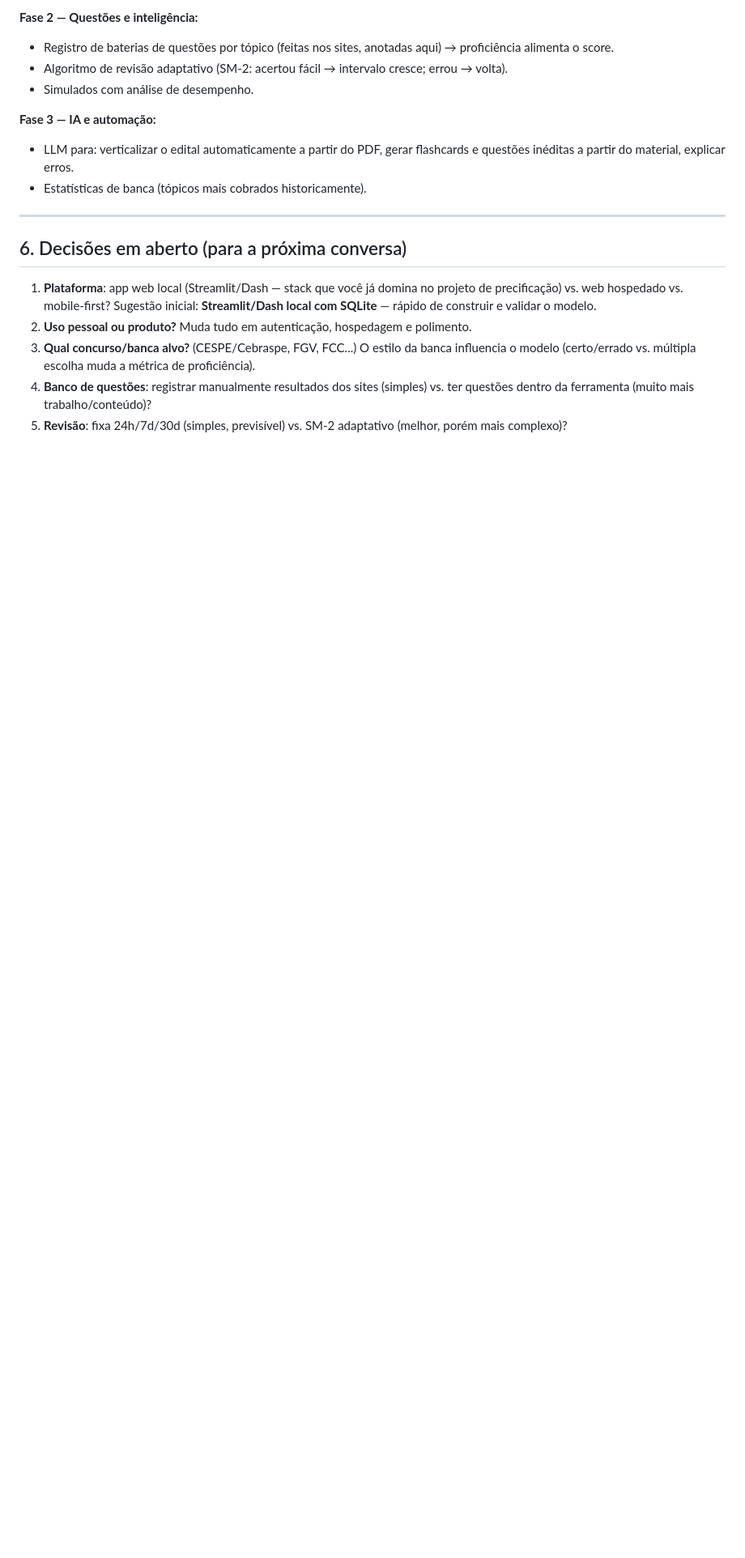
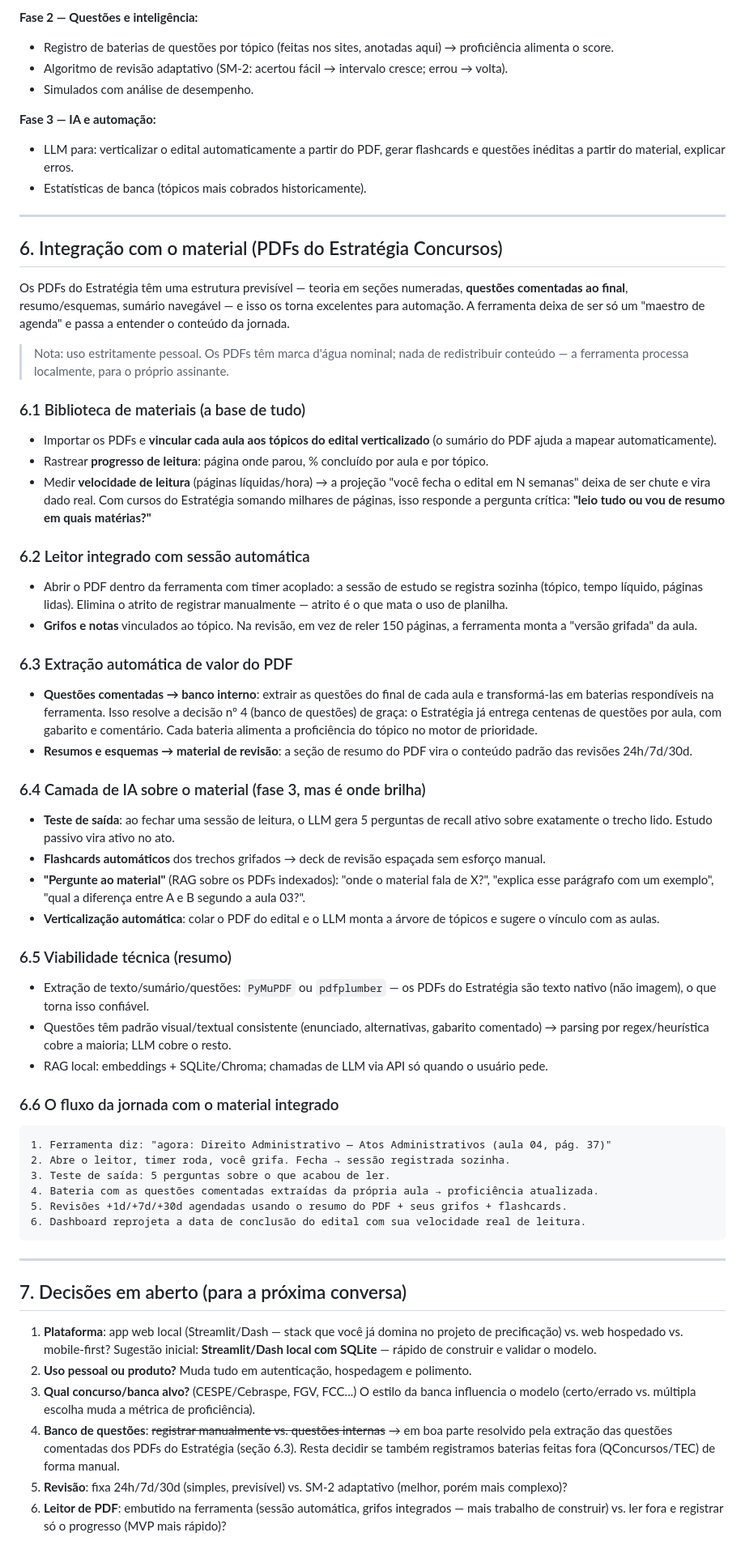
Before and after one commit to VictorPCoelho/price, a Markdown page: docs/BRAINSTORM_FERRAMENTA_ESTUDOS.md, the part around the change. Shown at 81% size. Rendered like a GitHub page; blank space fills up the shorter version.

Commit message:
Adiciona seção de integração com PDFs do Estratégia Concursos ao brainstorm
Co-Authored-By: Claude Fable 5 <noreply@anthropic.com>
Claude-Session: https://claude.ai/code/session_01DNHcTTeRg6qUM7PcaWS3yx

````diff
--- a/docs/BRAINSTORM_FERRAMENTA_ESTUDOS.md
+++ b/docs/BRAINSTORM_FERRAMENTA_ESTUDOS.md
@@ -110,10 +110,59 @@ Um tópico só é "dominado" com taxa de acerto ≥ X% (ex.: 80%) e revisões em
 
 ---
 
-## 6. Decisões em aberto (para a próxima conversa)
+## 6. Integração com o material (PDFs do Estratégia Concursos)
+
+Os PDFs do Estratégia têm uma estrutura previsível — teoria em seções numeradas, **questões comentadas ao final**, resumo/esquemas, sumário navegável — e isso os torna excelentes para automação. A ferramenta deixa de ser só um "maestro de agenda" e passa a entender o conteúdo da jornada.
+
+> Nota: uso estritamente pessoal. Os PDFs têm marca d'água nominal; nada de redistribuir conteúdo — a ferramenta processa localmente, para o próprio assinante.
+
+### 6.1 Biblioteca de materiais (a base de tudo)
+
+- Importar os PDFs e **vincular cada aula aos tópicos do edital verticalizado** (o sumário do PDF ajuda a mapear automaticamente).
+- Rastrear **progresso de leitura**: página onde parou, % concluído por aula e por tópico.
+- Medir **velocidade de leitura** (páginas líquidas/hora) → a projeção "você fecha o edital em N semanas" deixa de ser chute e vira dado real. Com cursos do Estratégia somando milhares de páginas, isso responde a pergunta crítica: **"leio tudo ou vou de resumo em quais matérias?"**
+
+### 6.2 Leitor integrado com sessão automática
+
+- Abrir o PDF dentro da ferramenta com timer acoplado: a sessão de estudo se registra sozinha (tópico, tempo líquido, páginas lidas). Elimina o atrito de registrar manualmente — atrito é o que mata o uso de planilha.
+- **Grifos e notas** vinculados ao tópico. Na revisão, em vez de reler 150 páginas, a ferramenta monta a "versão grifada" da aula.
+
+### 6.3 Extração automática de valor do PDF
+
+- **Questões comentadas → banco interno**: extrair as questões do final de cada aula e transformá-las em baterias respondíveis na ferramenta. Isso resolve a decisão nº 4 (banco de questões) de graça: o Estratégia já entrega centenas de questões por aula, com gabarito e comentário. Cada bateria alimenta a proficiência do tópico no motor de prioridade.
+- **Resumos e esquemas → material de revisão**: a seção de resumo do PDF vira o conteúdo padrão das revisões 24h/7d/30d.
+
+### 6.4 Camada de IA sobre o material (fase 3, mas é onde brilha)
+
+- **Teste de saída**: ao fechar uma sessão de leitura, o LLM gera 5 perguntas de recall ativo sobre exatamente o trecho lido. Estudo passivo vira ativo no ato.
+- **Flashcards automáticos** dos trechos grifados → deck de revisão espaçada sem esforço manual.
+- **"Pergunte ao material"** (RAG sobre os PDFs indexados): "onde o material fala de X?", "explica esse parágrafo com um exemplo", "qual a diferença entre A e B segundo a aula 03?".
+- **Verticalização automática**: colar o PDF do edital e o LLM monta a árvore de tópicos e sugere o vínculo com as aulas.
+
+### 6.5 Viabilidade técnica (resumo)
+
+- Extração de texto/sumário/questões: `PyMuPDF` ou `pdfplumber` — os PDFs do Estratégia são texto nativo (não imagem), o que torna isso confiável.
+- Questões têm padrão visual/textual consistente (enunciado, alternativas, gabarito comentado) → parsing por regex/heurística cobre a maioria; LLM cobre o resto.
+- RAG local: embeddings + SQLite/Chroma; chamadas de LLM via API só quando o usuário pede.
+
+### 6.6 O fluxo da jornada com o material integrado
+
+```
+1. Ferramenta diz: "agora: Direito Administrativo — Atos Administrativos (aula 04, pág. 37)"
+2. Abre o leitor, timer roda, você grifa. Fecha → sessão registrada sozinha.
+3. Teste de saída: 5 perguntas sobre o que acabou de ler.
+4. Bateria com as questões comentadas extraídas da própria aula → proficiência atualizada.
+5. Revisões +1d/+7d/+30d agendadas usando o resumo do PDF + seus grifos + flashcards.
+6. Dashboard reprojeta a data de conclusão do edital com sua velocidade real de leitura.
+```
+
+---
+
+## 7. Decisões em aberto (para a próxima conversa)
 
 1. **Plataforma**: app web local (Streamlit/Dash — stack que você já domina no projeto de precificação) vs. web hospedado vs. mobile-first? Sugestão inicial: **Streamlit/Dash local com SQLite** — rápido de construir e validar o modelo.
 2. **Uso pessoal ou produto?** Muda tudo em autenticação, hospedagem e polimento.
 3. **Qual concurso/banca alvo?** (CESPE/Cebraspe, FGV, FCC...) O estilo da banca influencia o modelo (certo/errado vs. múltipla escolha muda a métrica de proficiência).
-4. **Banco de questões**: registrar manualmente resultados dos sites (simples) vs. ter questões dentro da ferramenta (muito mais trabalho/conteúdo)?
+4. **Banco de questões**: ~~registrar manualmente vs. questões internas~~ → em boa parte resolvido pela extração das questões comentadas dos PDFs do Estratégia (seção 6.3). Resta decidir se também registramos baterias feitas fora (QConcursos/TEC) de forma manual.
 5. **Revisão**: fixa 24h/7d/30d (simples, previsível) vs. SM-2 adaptativo (melhor, porém mais complexo)?
+6. **Leitor de PDF**: embutido na ferramenta (sessão automática, grifos integrados — mais trabalho de construir) vs. ler fora e registrar só o progresso (MVP mais rápido)?
````
